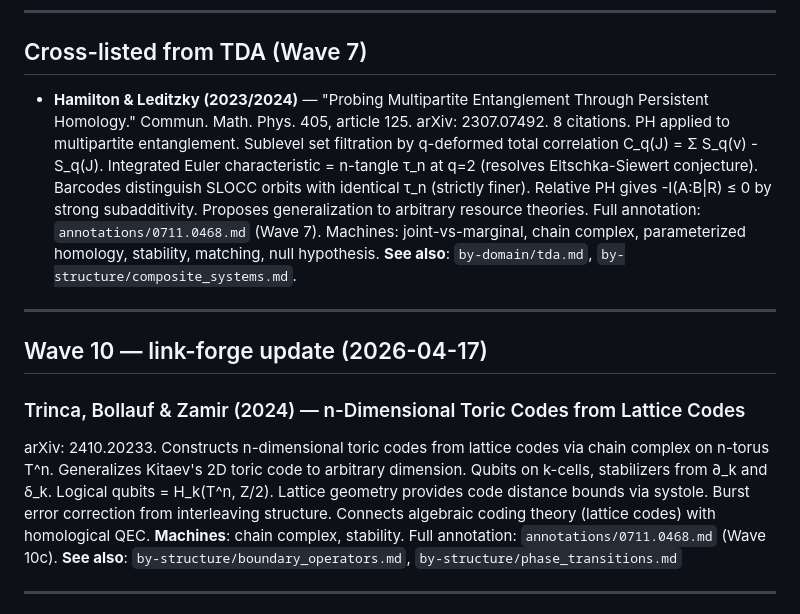
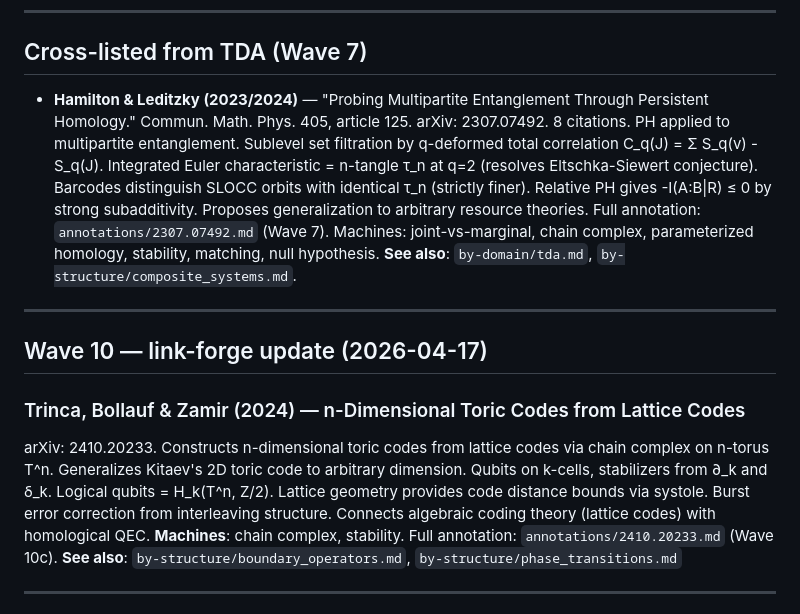
Before and after one commit to musicofhel/topoyolo, a Markdown page: papers/by-domain/qec.md, the part around the change. GitHub-like rendering.

Commit message:
loop: B2 slice-30 cont — sanctioned wrong-pointer sweep (3 repaired): Trinca qec entry -> annotations/2410.20233, Hamilton-Leditzky -> 2307.07492, Berry et al. -> 2209.13581; lint 0 errors

```diff
--- a/papers/by-domain/qec.md
+++ b/papers/by-domain/qec.md
@@ -179,7 +179,7 @@ Full annotation: `annotations/0711.0468.md`.
 
 ## Cross-listed from TDA (Wave 7)
 
-- **Hamilton & Leditzky (2023/2024)** — "Probing Multipartite Entanglement Through Persistent Homology." Commun. Math. Phys. 405, article 125. arXiv: 2307.07492. 8 citations. PH applied to multipartite entanglement. Sublevel set filtration by q-deformed total correlation C_q(J) = Σ S_q(v) - S_q(J). Integrated Euler characteristic = n-tangle τ_n at q=2 (resolves Eltschka-Siewert conjecture). Barcodes distinguish SLOCC orbits with identical τ_n (strictly finer). Relative PH gives -I(A:B|R) ≤ 0 by strong subadditivity. Proposes generalization to arbitrary resource theories. Full annotation: `annotations/0711.0468.md` (Wave 7). Machines: joint-vs-marginal, chain complex, parameterized homology, stability, matching, null hypothesis. **See also**: `by-domain/tda.md`, `by-structure/composite_systems.md`.
+- **Hamilton & Leditzky (2023/2024)** — "Probing Multipartite Entanglement Through Persistent Homology." Commun. Math. Phys. 405, article 125. arXiv: 2307.07492. 8 citations. PH applied to multipartite entanglement. Sublevel set filtration by q-deformed total correlation C_q(J) = Σ S_q(v) - S_q(J). Integrated Euler characteristic = n-tangle τ_n at q=2 (resolves Eltschka-Siewert conjecture). Barcodes distinguish SLOCC orbits with identical τ_n (strictly finer). Relative PH gives -I(A:B|R) ≤ 0 by strong subadditivity. Proposes generalization to arbitrary resource theories. Full annotation: `annotations/2307.07492.md` (Wave 7). Machines: joint-vs-marginal, chain complex, parameterized homology, stability, matching, null hypothesis. **See also**: `by-domain/tda.md`, `by-structure/composite_systems.md`.
 
 ---
 
@@ -188,7 +188,7 @@ Full annotation: `annotations/0711.0468.md`.
 ### Trinca, Bollauf & Zamir (2024) — n-Dimensional Toric Codes from Lattice Codes
 arXiv: 2410.20233. Constructs n-dimensional toric codes from lattice codes via chain complex on n-torus T^n. Generalizes Kitaev's 2D toric code to arbitrary dimension. Qubits on k-cells, stabilizers from ∂_k and δ_k. Logical qubits = H_k(T^n, Z/2). Lattice geometry provides code distance bounds via systole. Burst error correction from interleaving structure. Connects algebraic coding theory (lattice codes) with homological QEC.
 **Machines**: chain complex, stability.
-Full annotation: `annotations/0711.0468.md` (Wave 10c).
+Full annotation: `annotations/2410.20233.md` (Wave 10c).
 **See also**: `by-structure/boundary_operators.md`, `by-structure/phase_transitions.md`
 
 ---
```
Also changed, not shown: papers/by-structure/boundary_operators.md (+1 -1 lines).
